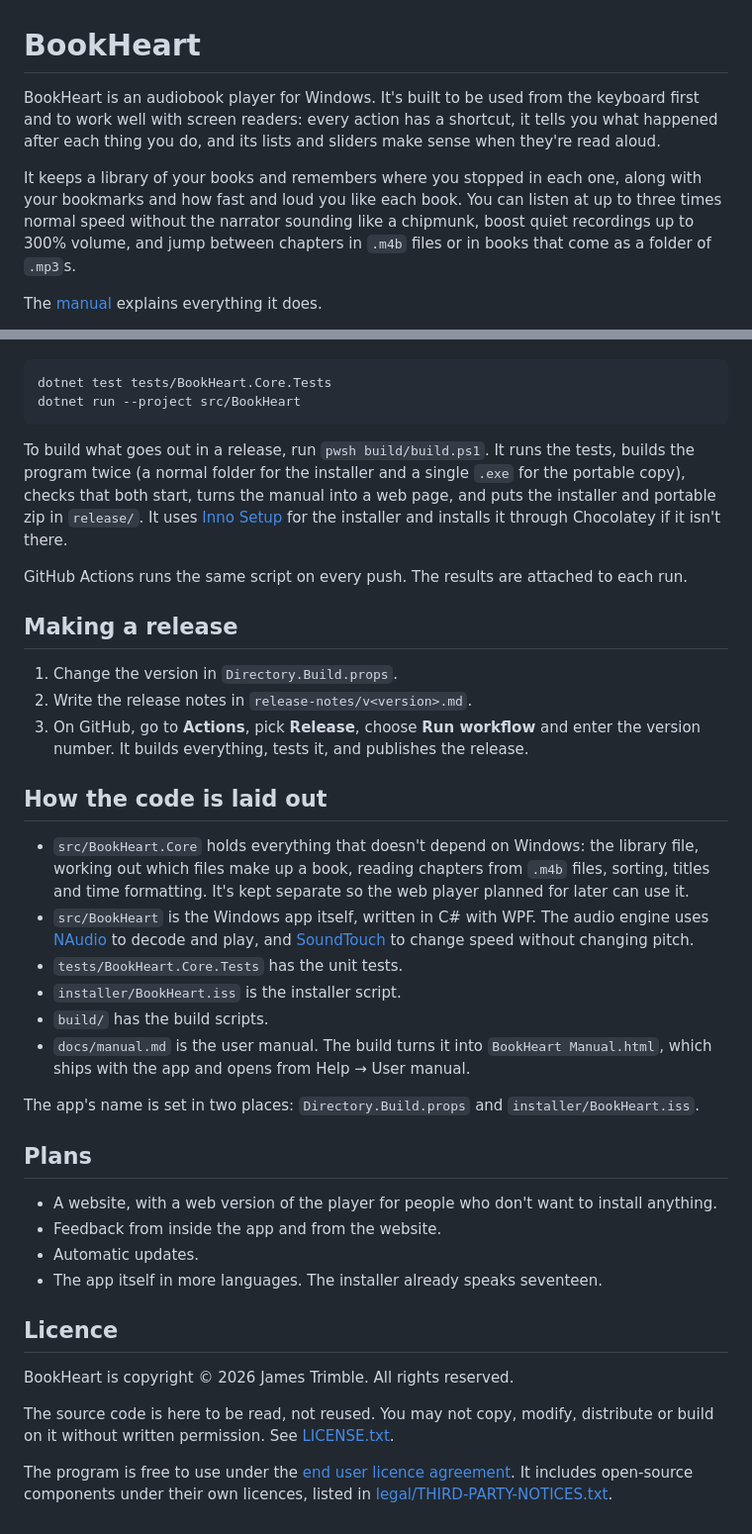
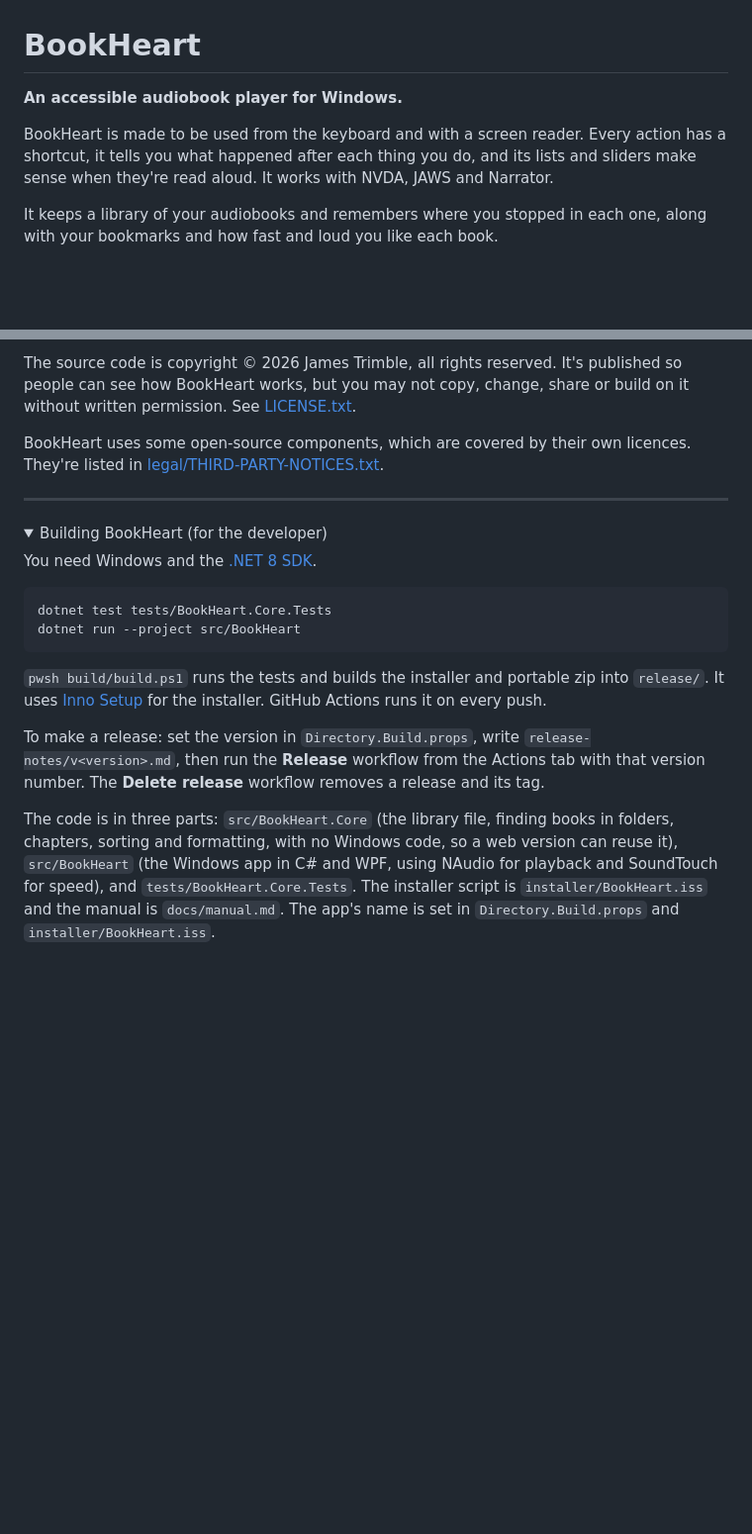
Before and after one commit to James-Trimble/BookHeart, a Markdown page: README.md, 2 parts joined by grey strips. Shown at 99% size. Rendered like a GitHub page; folded sections open; blank space fills up the shorter version.

Commit message:
Rewrite the README for people new to BookHeart

````diff
--- a/README.md
+++ b/README.md
@@ -1,8 +1,8 @@
 # BookHeart
 
-BookHeart is an audiobook player for Windows. It's built to be used from the keyboard first and to work well with screen readers: every action has a shortcut, it tells you what happened after each thing you do, and its lists and sliders make sense when they're read aloud.
+**An accessible audiobook player for Windows.**
 
-It keeps a library of your books and remembers where you stopped in each one, along with your bookmarks and how fast and loud you like each book. You can listen at up to three times normal speed without the narrator sounding like a chipmunk, boost quiet recordings up to 300% volume, and jump between chapters in `.m4b` files or in books that come as a folder of `.mp3`s.
+BookHeart is made to be used from the keyboard and with a screen reader. Every action has a shortcut, it tells you what happened after each thing you do, and its lists and sliders make sense when they're read aloud. It works with NVDA, JAWS and Narrator.
 
-The [manual](docs/manual.md) explains everything it does.
+It keeps a library of your audiobooks and remembers where you stopped in each one, along with your bookmarks and how fast and loud you like each book.
 
@@ -21,41 +68,23 @@ You'll need Windows and the [.NET 8 SDK](https://dotnet.microsoft.com/download/d
+The source code is copyright © 2026 James Trimble, all rights reserved. It's published so people can see how BookHeart works, but you may not copy, change, share or build on it without written permission. See [LICENSE.txt](LICENSE.txt).
+
+BookHeart uses some open-source components, which are covered by their own licences. They're listed in [legal/THIRD-PARTY-NOTICES.txt](legal/THIRD-PARTY-NOTICES.txt).
+
+---
+
+<details>
+<summary>Building BookHeart (for the developer)</summary>
+
+You need Windows and the [.NET 8 SDK](https://dotnet.microsoft.com/download/dotnet/8.0).
 
 ```
 dotnet test tests/BookHeart.Core.Tests
 dotnet run --project src/BookHeart
 ```
 
-To build what goes out in a release, run `pwsh build/build.ps1`. It runs the tests, builds the program twice (a normal folder for the installer and a single `.exe` for the portable copy), checks that both start, turns the manual into a web page, and puts the installer and portable zip in `release/`. It uses [Inno Setup](https://jrsoftware.org/isinfo.php) for the installer and installs it through Chocolatey if it isn't there.
+`pwsh build/build.ps1` runs the tests and builds the installer and portable zip into `release/`. It uses [Inno Setup](https://jrsoftware.org/isinfo.php) for the installer. GitHub Actions runs it on every push.
 
-GitHub Actions runs the same script on every push. The results are attached to each run.
+To make a release: set the version in `Directory.Build.props`, write `release-notes/v<version>.md`, then run the **Release** workflow from the Actions tab with that version number. The **Delete release** workflow removes a release and its tag.
 
-## Making a release
+The code is in three parts: `src/BookHeart.Core` (the library file, finding books in folders, chapters, sorting and formatting, with no Windows code, so a web version can reuse it), `src/BookHeart` (the Windows app in C# and WPF, using NAudio for playback and SoundTouch for speed), and `tests/BookHeart.Core.Tests`. The installer script is `installer/BookHeart.iss` and the manual is `docs/manual.md`. The app's name is set in `Directory.Build.props` and `installer/BookHeart.iss`.
 
-1. Change the version in `Directory.Build.props`.
-2. Write the release notes in `release-notes/v<version>.md`.
-3. On GitHub, go to **Actions**, pick **Release**, choose **Run workflow** and enter the version number. It builds everything, tests it, and publishes the release.
-
-## How the code is laid out
-
-- `src/BookHeart.Core` holds everything that doesn't depend on Windows: the library file, working out which files make up a book, reading chapters from `.m4b` files, sorting, titles and time formatting. It's kept separate so the web player planned for later can use it.
-- `src/BookHeart` is the Windows app itself, written in C# with WPF. The audio engine uses [NAudio](https://github.com/naudio/NAudio) to decode and play, and [SoundTouch](https://github.com/owoudenberg/soundtouch.net) to change speed without changing pitch.
-- `tests/BookHeart.Core.Tests` has the unit tests.
-- `installer/BookHeart.iss` is the installer script.
-- `build/` has the build scripts.
-- `docs/manual.md` is the user manual. The build turns it into `BookHeart Manual.html`, which ships with the app and opens from Help → User manual.
-
-The app's name is set in two places: `Directory.Build.props` and `installer/BookHeart.iss`.
-
-## Plans
-
-- A website, with a web version of the player for people who don't want to install anything.
-- Feedback from inside the app and from the website.
-- Automatic updates.
-- The app itself in more languages. The installer already speaks seventeen.
-
-## Licence
-
-BookHeart is copyright © 2026 James Trimble. All rights reserved.
-
-The source code is here to be read, not reused. You may not copy, modify, distribute or build on it without written permission. See [LICENSE.txt](LICENSE.txt).
-
-The program is free to use under the [end user licence agreement](legal/EULA.txt). It includes open-source components under their own licences, listed in [legal/THIRD-PARTY-NOTICES.txt](legal/THIRD-PARTY-NOTICES.txt).
+</details>
````
Also changed, not shown: other parts of README.md (+54 -7 lines).
